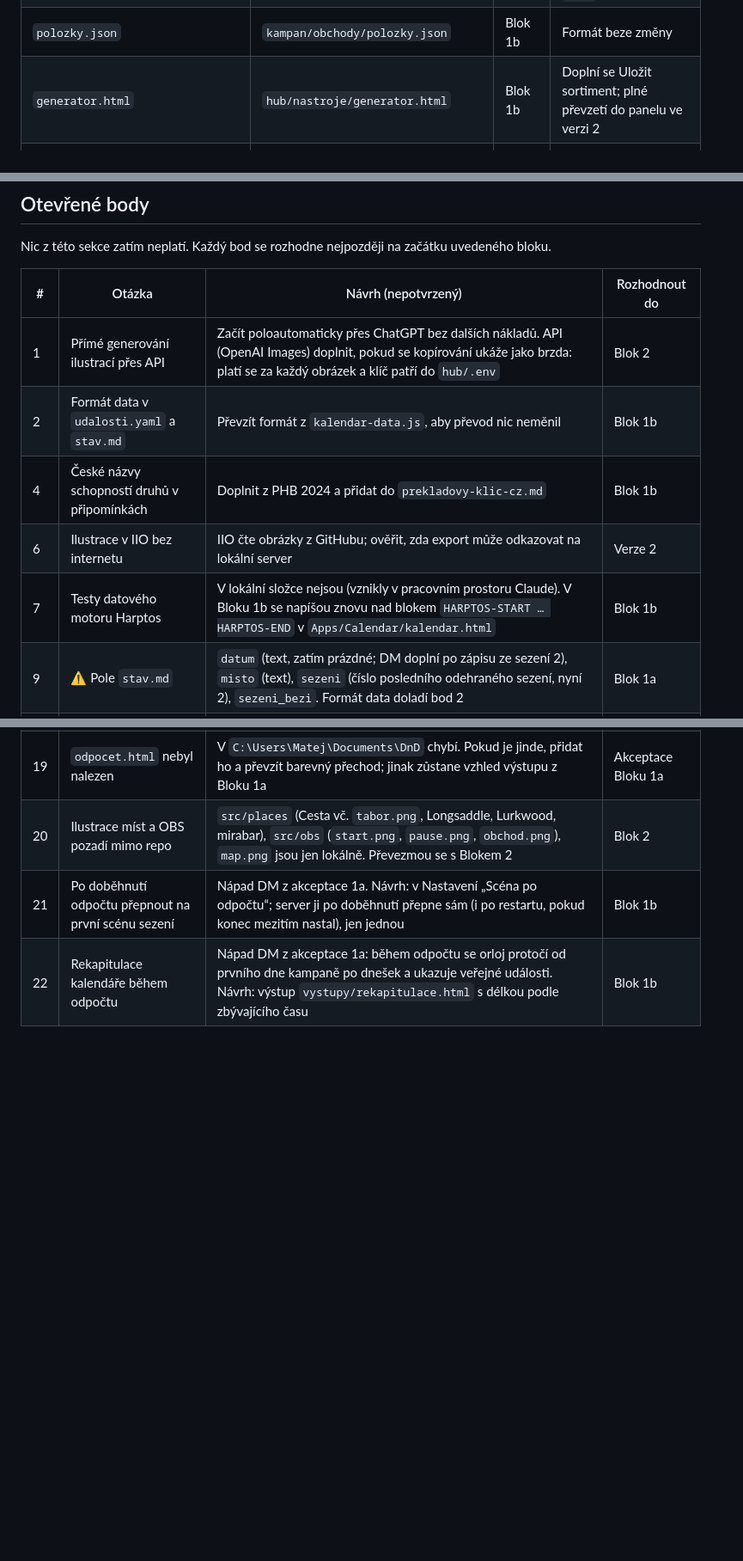
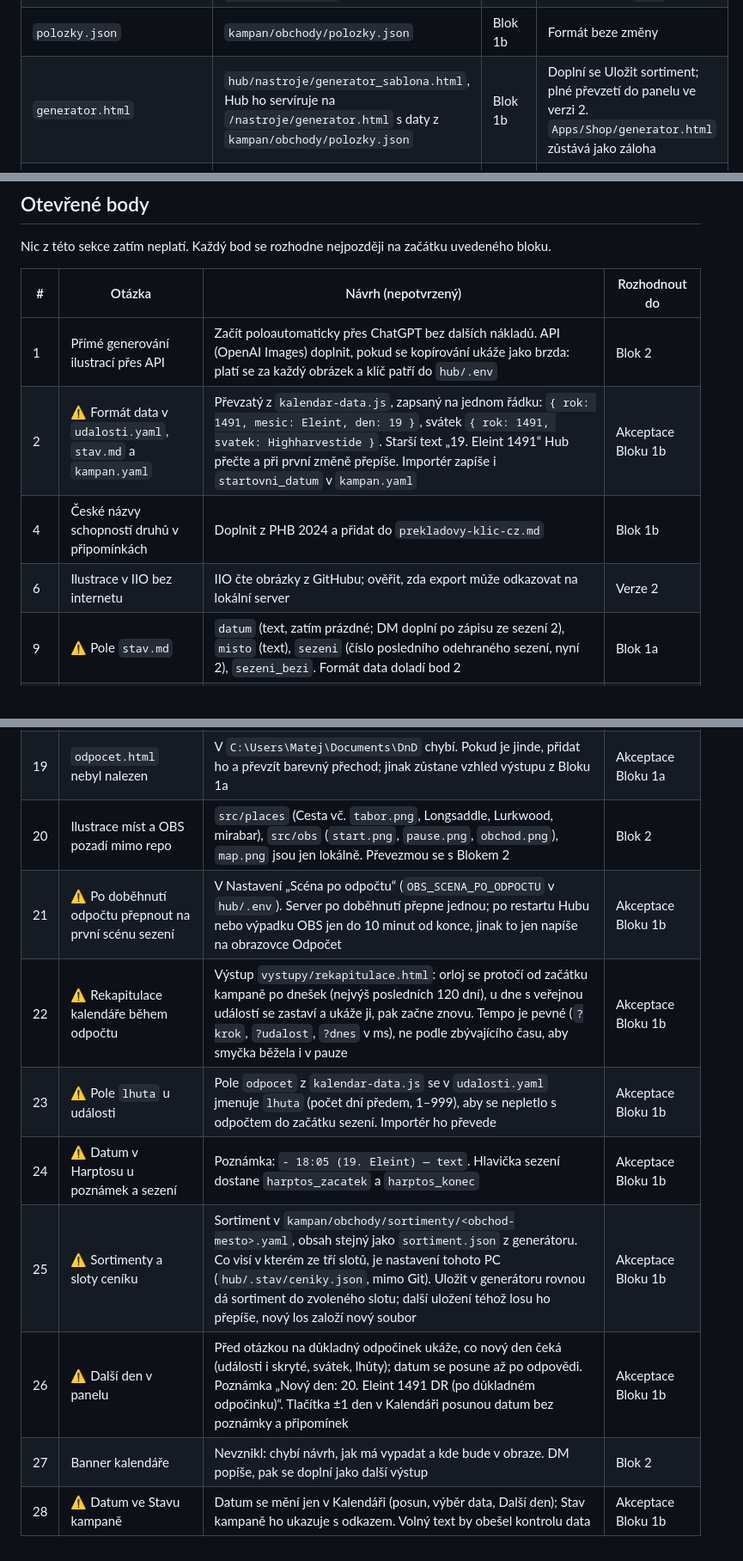
Before and after one commit to Koneczech/DnD, a Markdown page: ZADANI.md, 3 parts joined by grey strips. Shown at 86% size. Rendered like a GitHub page; blank space fills up the shorter version.

Commit message:
ZADANI: návrhy z Bloku 1b do Otevřených bodů
Co-Authored-By: Claude Opus 5.5 <noreply@anthropic.com>
Claude-Session: https://claude.ai/code/session_019QuvDbfpq2tbq8wmy4LWN9

```diff
--- a/ZADANI.md
+++ b/ZADANI.md
@@ -305,7 +305,7 @@ Každý existující zdroj má cíl v repu a blok, ve kterém se přesune. Pravi
 | `kalendar-data.js` (mimo Git) | `kampan/kalendar/udalosti.yaml` | Blok 1b | Importér v Hubu s kontrolou počtu událostí; originál zůstane jako záloha |
 | `kalendar.html` | výstupy Hubu; originál do `archiv/nastroje/` | Blok 1b | Datový motor a testy se převezmou do `hub/` |
 | `polozky.json` | `kampan/obchody/polozky.json` | Blok 1b | Formát beze změny |
-| `generator.html` | `hub/nastroje/generator.html` | Blok 1b | Doplní se Uložit sortiment; plné převzetí do panelu ve verzi 2 |
+| `generator.html` | `hub/nastroje/generator_sablona.html`, Hub ho servíruje na `/nastroje/generator.html` s daty z `kampan/obchody/polozky.json` | Blok 1b | Doplní se Uložit sortiment; plné převzetí do panelu ve verzi 2. `Apps/Shop/generator.html` zůstává jako záloha |
 | `cenik.html` | výstup Hubu; originál do `archiv/nastroje/` | Blok 1b | Originál zůstane, dokud Hub neprojde dvěma sezeními |
 | `Places/Mirabar/fight.png` | `kampan/mista/mirabar/` | Blok 2 | OBS ho od té doby čte přes Hub |
 | `pripravit_ilustraci.py` | `hub/nastroje/` | Blok 2 | Ilustrační dílna převezme ořez a zvětšení scén |
@@ -514,10 +514,9 @@ Nic z této sekce zatím neplatí. Každý bod se rozhodne nejpozději na začá
 | # | Otázka | Návrh (nepotvrzený) | Rozhodnout do |
 | --- | --- | --- | --- |
 | 1 | Přímé generování ilustrací přes API | Začít poloautomaticky přes ChatGPT bez dalších nákladů. API (OpenAI Images) doplnit, pokud se kopírování ukáže jako brzda: platí se za každý obrázek a klíč patří do `hub/.env` | Blok 2 |
-| 2 | Formát data v `udalosti.yaml` a `stav.md` | Převzít formát z `kalendar-data.js`, aby převod nic neměnil | Blok 1b |
+| 2 | ⚠ Formát data v `udalosti.yaml`, `stav.md` a `kampan.yaml` | Převzatý z `kalendar-data.js`, zapsaný na jednom řádku: `{ rok: 1491, mesic: Eleint, den: 19 }`, svátek `{ rok: 1491, svatek: Highharvestide }`. Starší text „19. Eleint 1491“ Hub přečte a při první změně přepíše. Importér zapíše i `startovni_datum` v `kampan.yaml` | Akceptace Bloku 1b |
 | 4 | České názvy schopností druhů v připomínkách | Doplnit z PHB 2024 a přidat do `prekladovy-klic-cz.md` | Blok 1b |
 | 6 | Ilustrace v IIO bez internetu | IIO čte obrázky z GitHubu; ověřit, zda export může odkazovat na lokální server | Verze 2 |
-| 7 | Testy datového motoru Harptos | V lokální složce nejsou (vznikly v pracovním prostoru Claude). V Bloku 1b se napíšou znovu nad blokem `HARPTOS-START … HARPTOS-END` v `Apps/Calendar/kalendar.html` | Blok 1b |
 | 9 | ⚠ Pole `stav.md` | `datum` (text, zatím prázdné; DM doplní po zápisu ze sezení 2), `misto` (text), `sezeni` (číslo posledního odehraného sezení, nyní 2), `sezeni_bezi`. Formát data doladí bod 2 | Blok 1a |
 | 13 | ⚠ Hráči v `kampan.yaml` | Pole `hraci` (jméno hráče a postava) pro seznam přítomných při Zahájit sezení: Martin – Tusker, Zaky – Koudur, Adriana – Alba, Anna – Leta | Akceptace Bloku 1a |
 | 14 | ⚠ Soubor sezení | `sezeni/sNN/sNN.md`, hlavička `cislo`, `datum_realne`, `zacatek`, `konec`, `pritomni`, `verejne: false`; poznámky jako odrážky `- 18:05 — text` pod nadpisem Poznámky ze stolu | Akceptace Bloku 1a |
@@ -527,5 +526,11 @@ Nic z této sekce zatím neplatí. Každý bod se rozhodne nejpozději na začá
 | 18 | ⚠ Uložit do GitHubu commituje jen `kampan/` | Kód Hubu a jiné soubory tlačítko nikdy necommituje. Bez internetu zůstane commit lokálně a panel to řekne | Akceptace Bloku 1a |
 | 19 | `odpocet.html` nebyl nalezen | V `C:\Users\Matej\Documents\DnD` chybí. Pokud je jinde, přidat ho a převzít barevný přechod; jinak zůstane vzhled výstupu z Bloku 1a | Akceptace Bloku 1a |
 | 20 | Ilustrace míst a OBS pozadí mimo repo | `src/places` (Cesta vč. `tabor.png`, Longsaddle, Lurkwood, mirabar), `src/obs` (`start.png`, `pause.png`, `obchod.png`), `map.png` jsou jen lokálně. Převezmou se s Blokem 2 | Blok 2 |
-| 21 | Po doběhnutí odpočtu přepnout na první scénu sezení | Nápad DM z akceptace 1a. Návrh: v Nastavení „Scéna po odpočtu“; server ji po doběhnutí přepne sám (i po restartu, pokud konec mezitím nastal), jen jednou | Blok 1b |
-| 22 | Rekapitulace kalendáře během odpočtu | Nápad DM z akceptace 1a: během odpočtu se orloj protočí od prvního dne kampaně po dnešek a ukazuje veřejné události. Návrh: výstup `vystupy/rekapitulace.html` s délkou podle zbývajícího času | Blok 1b |
+| 21 | ⚠ Po doběhnutí odpočtu přepnout na první scénu sezení | V Nastavení „Scéna po odpočtu“ (`OBS_SCENA_PO_ODPOCTU` v `hub/.env`). Server po doběhnutí přepne jednou; po restartu Hubu nebo výpadku OBS jen do 10 minut od konce, jinak to jen napíše na obrazovce Odpočet | Akceptace Bloku 1b |
+| 22 | ⚠ Rekapitulace kalendáře během odpočtu | Výstup `vystupy/rekapitulace.html`: orloj se protočí od začátku kampaně po dnešek (nejvýš posledních 120 dní), u dne s veřejnou událostí se zastaví a ukáže ji, pak začne znovu. Tempo je pevné (`?krok`, `?udalost`, `?dnes` v ms), ne podle zbývajícího času, aby smyčka běžela i v pauze | Akceptace Bloku 1b |
+| 23 | ⚠ Pole `lhuta` u události | Pole `odpocet` z `kalendar-data.js` se v `udalosti.yaml` jmenuje `lhuta` (počet dní předem, 1–999), aby se nepletlo s odpočtem do začátku sezení. Importér ho převede | Akceptace Bloku 1b |
+| 24 | ⚠ Datum v Harptosu u poznámek a sezení | Poznámka: `- 18:05 (19. Eleint) — text`. Hlavička sezení dostane `harptos_zacatek` a `harptos_konec` | Akceptace Bloku 1b |
+| 25 | ⚠ Sortimenty a sloty ceníku | Sortiment v `kampan/obchody/sortimenty/<obchod-mesto>.yaml`, obsah stejný jako `sortiment.json` z generátoru. Co visí v kterém ze tří slotů, je nastavení tohoto PC (`hub/.stav/ceniky.json`, mimo Git). Uložit v generátoru rovnou dá sortiment do zvoleného slotu; další uložení téhož losu ho přepíše, nový los založí nový soubor | Akceptace Bloku 1b |
+| 26 | ⚠ Další den v panelu | Před otázkou na důkladný odpočinek ukáže, co nový den čeká (události i skryté, svátek, lhůty); datum se posune až po odpovědi. Poznámka „Nový den: 20. Eleint 1491 DR (po důkladném odpočinku)“. Tlačítka ±1 den v Kalendáři posunou datum bez poznámky a připomínek | Akceptace Bloku 1b |
+| 27 | Banner kalendáře | Nevznikl: chybí návrh, jak má vypadat a kde bude v obraze. DM popíše, pak se doplní jako další výstup | Blok 2 |
+| 28 | ⚠ Datum ve Stavu kampaně | Datum se mění jen v Kalendáři (posun, výběr data, Další den); Stav kampaně ho ukazuje s odkazem. Volný text by obešel kontrolu data | Akceptace Bloku 1b |
```
